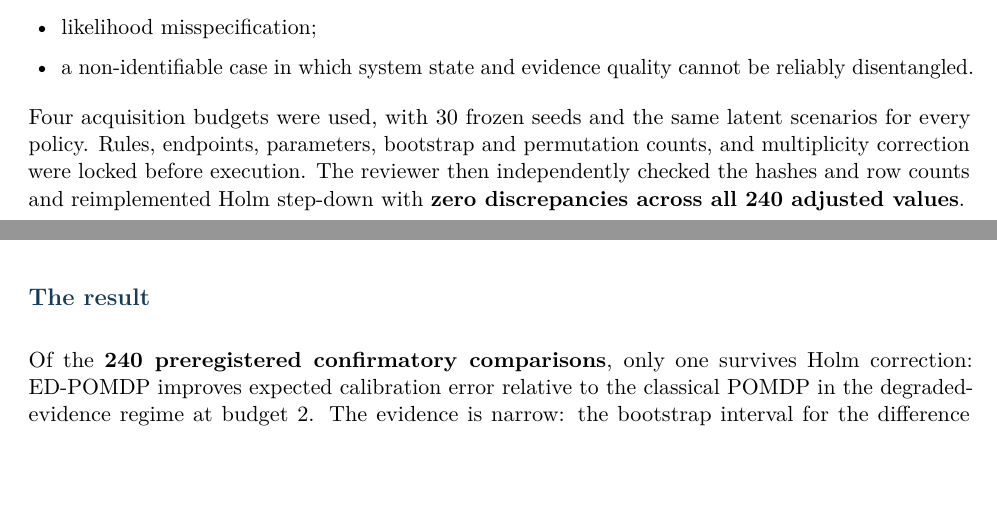
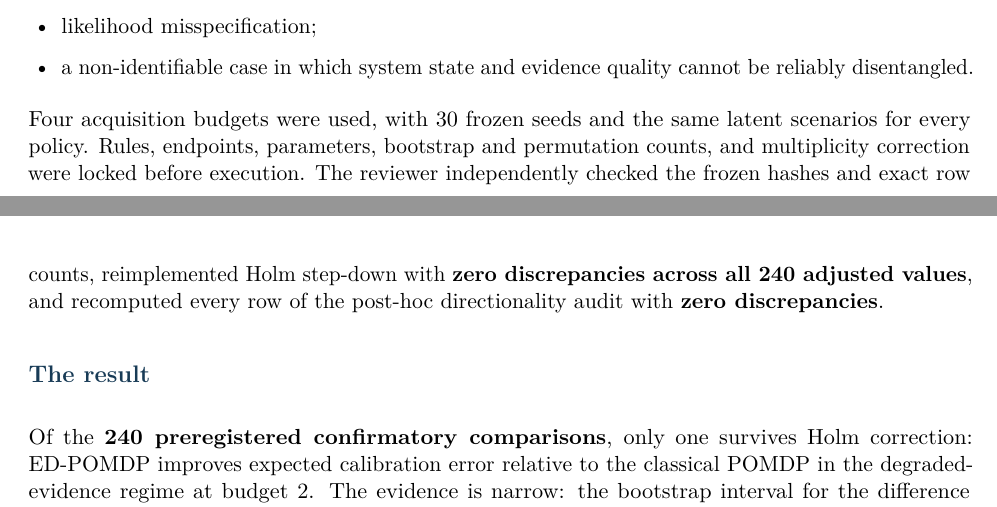
Before and after one commit to gharbonnier78/ed-pomdp, a LaTeX document (benchmark/results/STEP_2_7_EXECUTIVE_STATUS_NOTE.tex): two parts of pages 1 and 2 of 3, joined at a grey line, cut so that both start at the same text, the shorter picture padded with empty space. Compiled offline with pdfLaTeX.

Commit message:
Record complete independent verification in executive note

```diff
--- a/benchmark/results/STEP_2_7_EXECUTIVE_STATUS_NOTE.tex
+++ b/benchmark/results/STEP_2_7_EXECUTIVE_STATUS_NOTE.tex
@@ -73,7 +73,7 @@ Seven decision policies were compared over \textbf{3,360 simulated episodes} in
   \item a non-identifiable case in which system state and evidence quality cannot be reliably disentangled.
 \end{itemize}
 
-Four acquisition budgets were used, with 30 frozen seeds and the same latent scenarios for every policy. Rules, endpoints, parameters, bootstrap and permutation counts, and multiplicity correction were locked before execution. The reviewer then independently checked the hashes and row counts and reimplemented Holm step-down with \textbf{zero discrepancies across all 240 adjusted values}.
+Four acquisition budgets were used, with 30 frozen seeds and the same latent scenarios for every policy. Rules, endpoints, parameters, bootstrap and permutation counts, and multiplicity correction were locked before execution. The reviewer independently checked the frozen hashes and exact row counts, reimplemented Holm step-down with \textbf{zero discrepancies across all 240 adjusted values}, and recomputed every row of the post-hoc directionality audit with \textbf{zero discrepancies}.
 
 \section*{The result}
 
```
